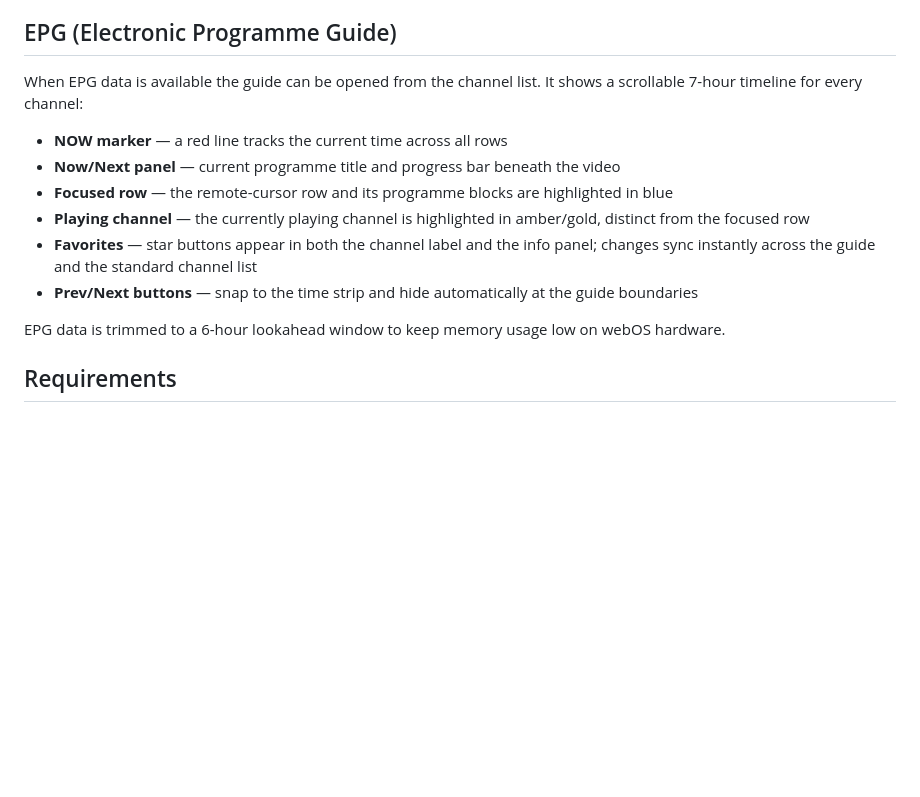
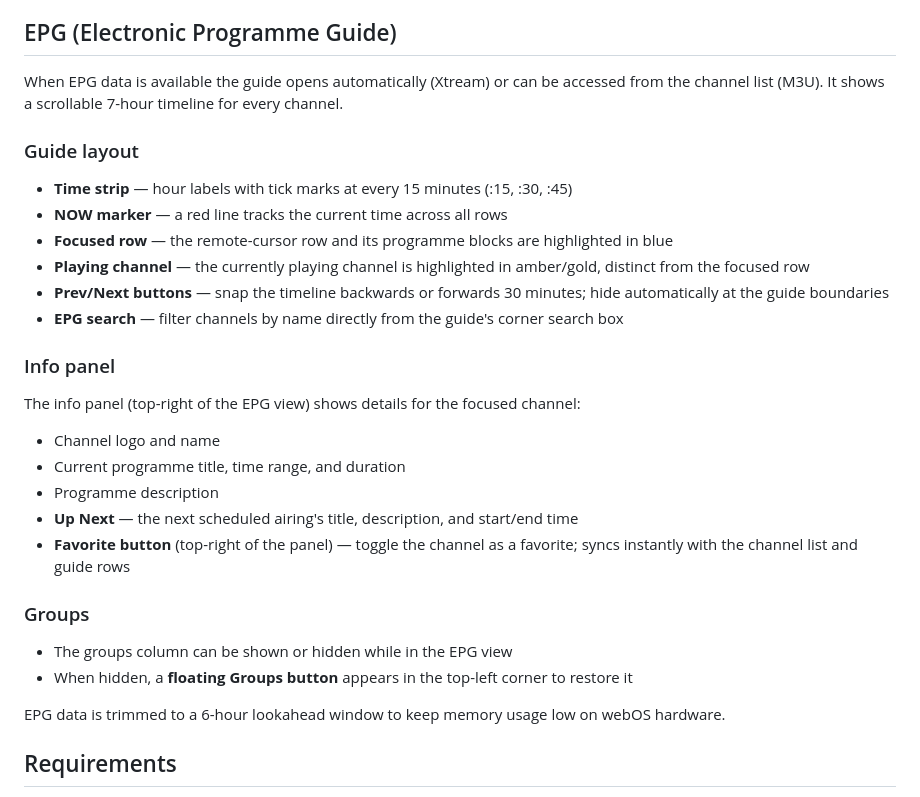
Before and after one commit to outkst/IPTVUltra, a Markdown page: README.md, the part around the change. Rendered like a GitHub page; blank space fills up the shorter version.

Commit message:
docs: update README with EPG info panel, Up Next, timestrip ticks, floating groups btn

```diff
--- a/README.md
+++ b/README.md
@@ -34,14 +34,31 @@ The app fetches your full channel list via the Xtream API and automatically load
 
 ## EPG (Electronic Programme Guide)
 
-When EPG data is available the guide can be opened from the channel list. It shows a scrollable 7-hour timeline for every channel:
+When EPG data is available the guide opens automatically (Xtream) or can be accessed from the channel list (M3U). It shows a scrollable 7-hour timeline for every channel.
 
+### Guide layout
+
+- **Time strip** — hour labels with tick marks at every 15 minutes (:15, :30, :45)
 - **NOW marker** — a red line tracks the current time across all rows
-- **Now/Next panel** — current programme title and progress bar beneath the video
 - **Focused row** — the remote-cursor row and its programme blocks are highlighted in blue
 - **Playing channel** — the currently playing channel is highlighted in amber/gold, distinct from the focused row
-- **Favorites** — star buttons appear in both the channel label and the info panel; changes sync instantly across the guide and the standard channel list
-- **Prev/Next buttons** — snap to the time strip and hide automatically at the guide boundaries
+- **Prev/Next buttons** — snap the timeline backwards or forwards 30 minutes; hide automatically at the guide boundaries
+- **EPG search** — filter channels by name directly from the guide's corner search box
+
+### Info panel
+
+The info panel (top-right of the EPG view) shows details for the focused channel:
+
+- Channel logo and name
+- Current programme title, time range, and duration
+- Programme description
+- **Up Next** — the next scheduled airing's title, description, and start/end time
+- **Favorite button** (top-right of the panel) — toggle the channel as a favorite; syncs instantly with the channel list and guide rows
+
+### Groups
+
+- The groups column can be shown or hidden while in the EPG view
+- When hidden, a **floating Groups button** appears in the top-left corner to restore it
 
 EPG data is trimmed to a 6-hour lookahead window to keep memory usage low on webOS hardware.
 
```
